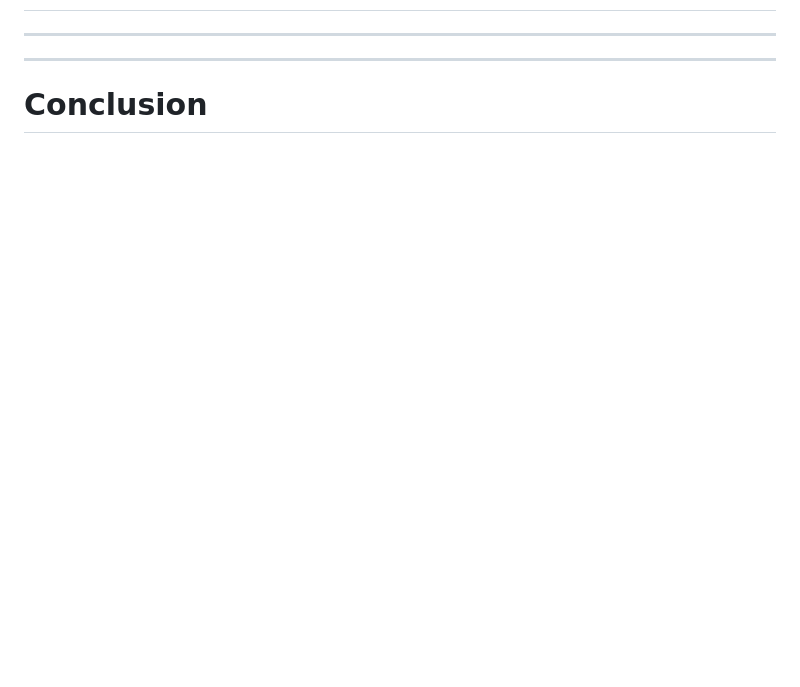
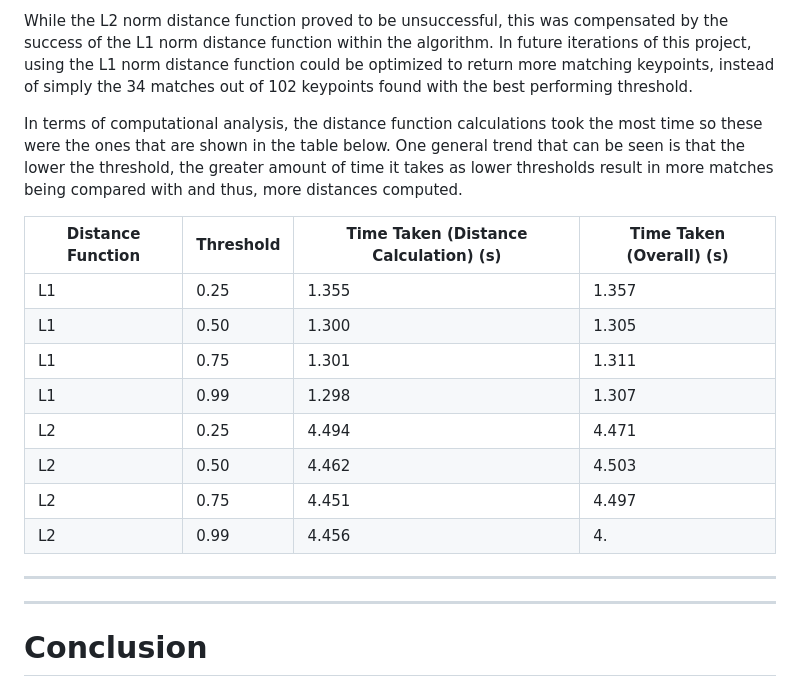
Before and after one commit to bug-vt/openCV_junior, a Markdown page: index.md, the part around one of its changes. Drawn GitHub-style; blank space fills up the shorter version.

```diff
--- a/index.md
+++ b/index.md
@@ -184,3 +220,17 @@ As shown below, there are 3 major bottle neck present in our implementation: Gau
+While the L2 norm distance function proved to be unsuccessful, this was compensated by the success of the L1 norm distance function within the algorithm. In future iterations of this project, using the L1 norm distance function could be optimized to return more matching keypoints, instead of simply the 34 matches out of 102 keypoints found with the best performing threshold.
+
+In terms of computational analysis, the distance function calculations took the most time so these were the ones that are shown in the table below. One general trend that can be seen is that the lower the threshold, the greater amount of time it takes as lower thresholds result in more matches being compared with and thus, more distances computed.
+
+| Distance Function | Threshold | Time Taken (Distance Calculation) (s) | Time Taken (Overall) (s) |
+|-------------------|-----------|---------------------------------------|--------------------------|
+| L1                | 0.25      | 1.355                                 | 1.357                    |
+| L1                | 0.50      | 1.300                                 | 1.305                    |
+| L1                | 0.75      | 1.301                                 | 1.311                    |
+| L1                | 0.99      | 1.298                                 | 1.307                    |
+| L2                | 0.25      | 4.494                                 | 4.471                    |
+| L2                | 0.50      | 4.462                                 | 4.503                    |
+| L2                | 0.75      | 4.451                                 | 4.497                    |
+| L2                | 0.99      | 4.456                                 | 4.
 
 ---
 ---
```
Also changed, not shown: other parts of index.md (+38 -2 lines), static/nn_match0.75_l1.png (added), static/nn_match0.7_l1.png (added), static/nn_match0.98_l1.png (added), static/nn_match0.98_l2.png (added), static/nn_match0.99_l2.png (added).
